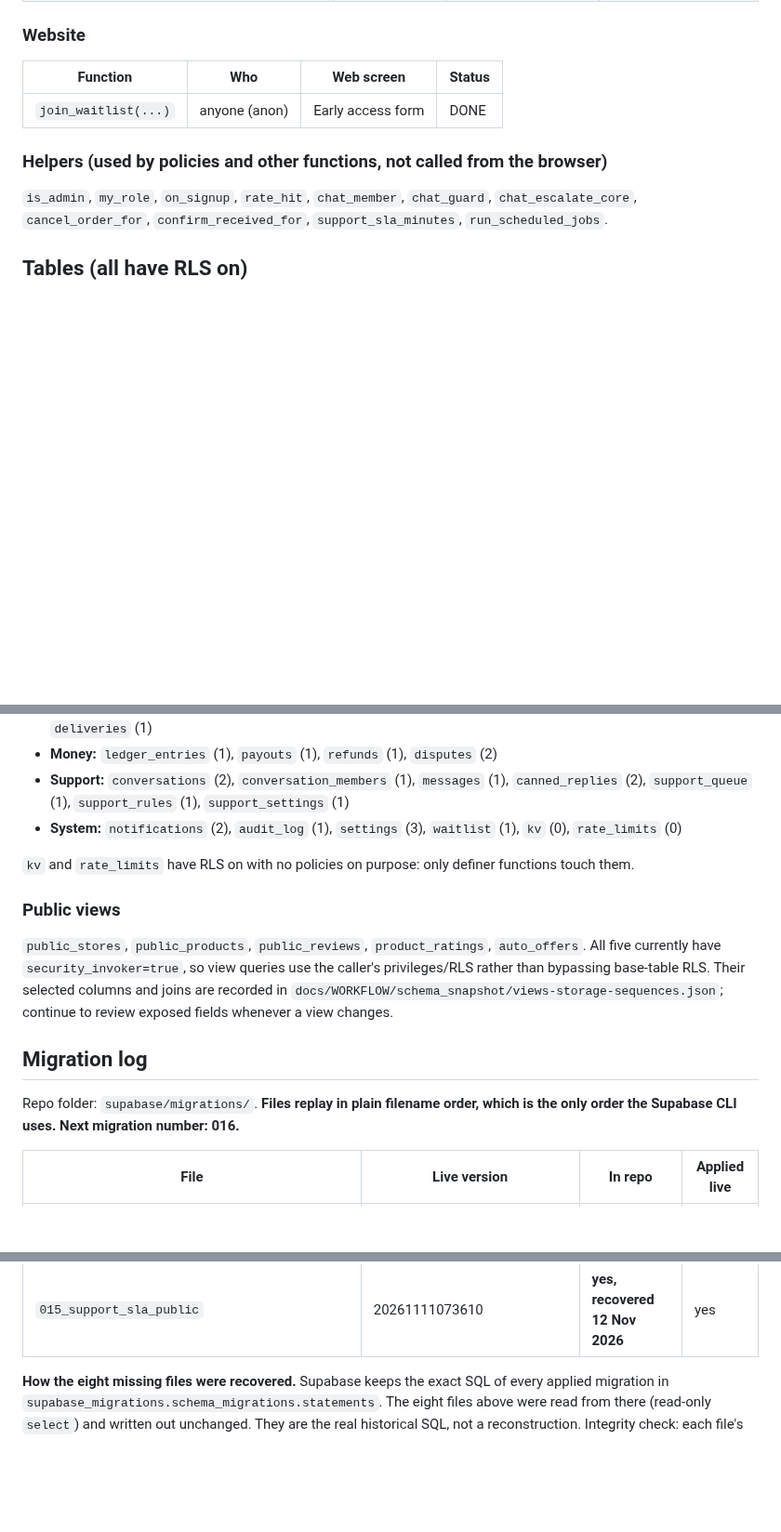
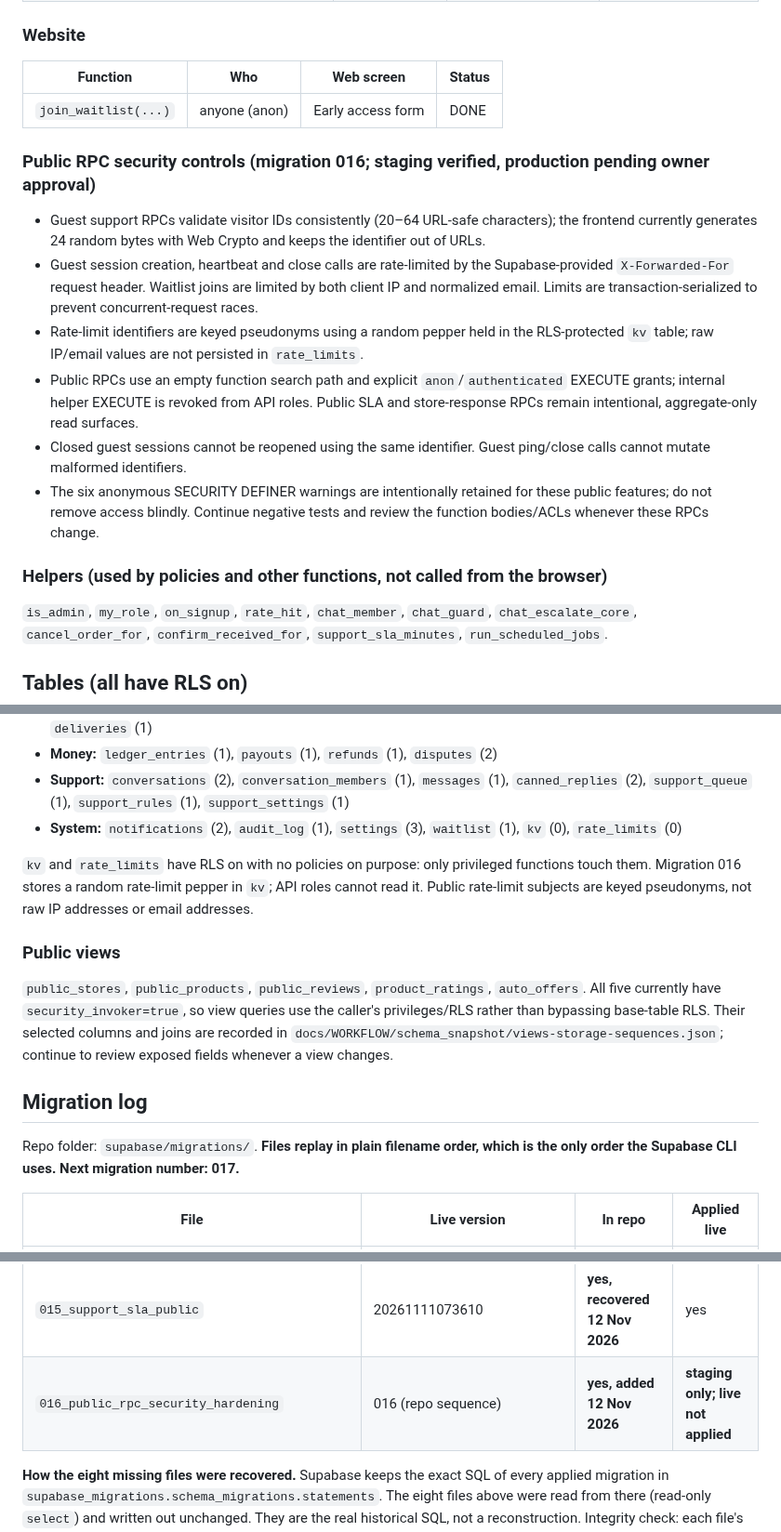
Before and after one commit to Connexa-hub/Everneed, a Markdown page: docs/WORKFLOW/DB_CONTRACT.md, 3 parts joined by grey strips. Shown at 93% size. GitHub-like rendering; blank space fills up the shorter version.

Commit message:
docs: record staged public RPC hardening

```diff
--- a/docs/WORKFLOW/DB_CONTRACT.md
+++ b/docs/WORKFLOW/DB_CONTRACT.md
@@ -86,6 +86,14 @@ Important gap: the seller app currently presents application and product managem
 |---|---|---|---|
 | `join_waitlist(...)` | anyone (anon) | Early access form | DONE |
 
+### Public RPC security controls (migration 016; staging verified, production pending owner approval)
+- Guest support RPCs validate visitor IDs consistently (20–64 URL-safe characters); the frontend currently generates 24 random bytes with Web Crypto and keeps the identifier out of URLs.
+- Guest session creation, heartbeat and close calls are rate-limited by the Supabase-provided `X-Forwarded-For` request header. Waitlist joins are limited by both client IP and normalized email. Limits are transaction-serialized to prevent concurrent-request races.
+- Rate-limit identifiers are keyed pseudonyms using a random pepper held in the RLS-protected `kv` table; raw IP/email values are not persisted in `rate_limits`.
+- Public RPCs use an empty function search path and explicit `anon`/`authenticated` EXECUTE grants; internal helper EXECUTE is revoked from API roles. Public SLA and store-response RPCs remain intentional, aggregate-only read surfaces.
+- Closed guest sessions cannot be reopened using the same identifier. Guest ping/close calls cannot mutate malformed identifiers.
+- The six anonymous SECURITY DEFINER warnings are intentionally retained for these public features; do not remove access blindly. Continue negative tests and review the function bodies/ACLs whenever these RPCs change.
+
 ### Helpers (used by policies and other functions, not called from the browser)
 `is_admin`, `my_role`, `on_signup`, `rate_hit`, `chat_member`, `chat_guard`, `chat_escalate_core`, `cancel_order_for`, `confirm_received_for`, `support_sla_minutes`, `run_scheduled_jobs`.
 
@@ -99,13 +107,13 @@ Policy counts in brackets.
 - **Support:** `conversations` (2), `conversation_members` (1), `messages` (1), `canned_replies` (2), `support_queue` (1), `support_rules` (1), `support_settings` (1)
 - **System:** `notifications` (2), `audit_log` (1), `settings` (3), `waitlist` (1), `kv` (0), `rate_limits` (0)
 
-`kv` and `rate_limits` have RLS on with no policies on purpose: only definer functions touch them.
+`kv` and `rate_limits` have RLS on with no policies on purpose: only privileged functions touch them. Migration 016 stores a random rate-limit pepper in `kv`; API roles cannot read it. Public rate-limit subjects are keyed pseudonyms, not raw IP addresses or email addresses.
 
 ### Public views
 `public_stores`, `public_products`, `public_reviews`, `product_ratings`, `auto_offers`. All five currently have `security_invoker=true`, so view queries use the caller's privileges/RLS rather than bypassing base-table RLS. Their selected columns and joins are recorded in `docs/WORKFLOW/schema_snapshot/views-storage-sequences.json`; continue to review exposed fields whenever a view changes.
 
 ## Migration log
-Repo folder: `supabase/migrations/`. **Files replay in plain filename order, which is the only order the Supabase CLI uses.** **Next migration number: 016.**
+Repo folder: `supabase/migrations/`. **Files replay in plain filename order, which is the only order the Supabase CLI uses.** **Next migration number: 017.**
 
 | File | Live version | In repo | Applied live |
 |---|---|---|---|
@@ -122,6 +130,7 @@ Repo folder: `supabase/migrations/`. **Files replay in plain filename order, whi
 | `013_support_chat_hardening` | 20261111073234 | **yes, recovered 12 Nov 2026** | yes |
 | `014_chat_start_official_store` | 20261111073320 | **yes, recovered 12 Nov 2026** | yes |
 | `015_support_sla_public` | 20261111073610 | **yes, recovered 12 Nov 2026** | yes |
+| `016_public_rpc_security_hardening` | 016 (repo sequence) | **yes, added 12 Nov 2026** | **staging only; live not applied** |
 
 **How the eight missing files were recovered.** Supabase keeps the exact SQL of every applied migration in `supabase_migrations.schema_migrations.statements`. The eight files above were read from there (read-only `select`) and written out unchanged. They are the real historical SQL, not a reconstruction. Integrity check: each file's size equals the stored length (plus one trailing newline where the original had none), for example `012` is 31,643 characters stored and 31,651 bytes in the file because of two multi-byte `••••` characters.
 
```
